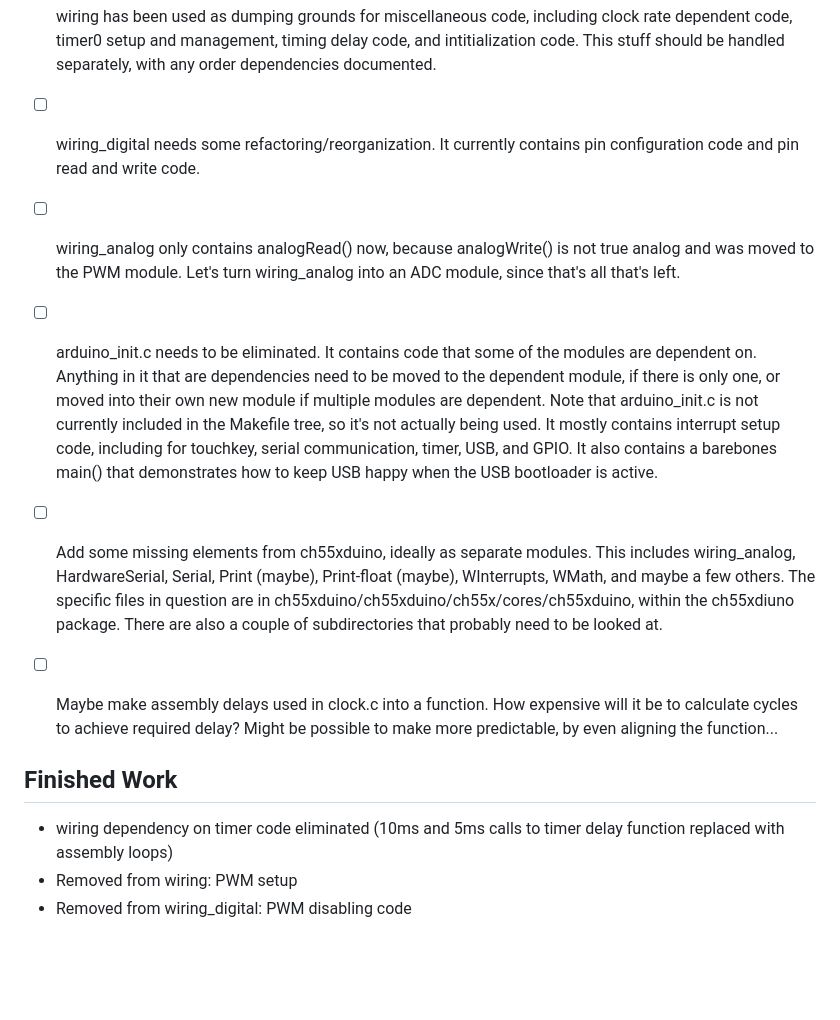
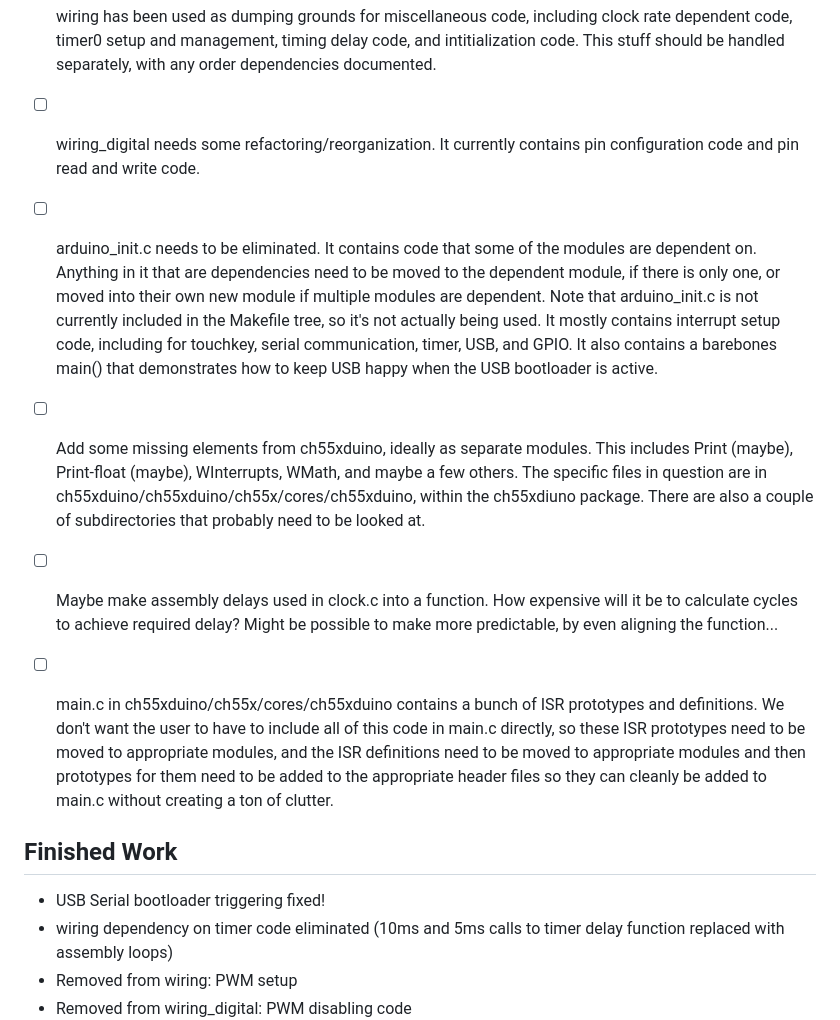
Before and after one commit to Rybec/ch552_libs, a Markdown page: README.md, the part around one of its changes. Drawn GitHub-style; blank space fills up the shorter version.

```diff
--- a/README.md
+++ b/README.md
@@ -33,13 +35,14 @@ The following do not work (either failed testing or there is a known bug):
 - [ ] Create optional (hopefully, not sure of dependencies that may exist in other modules) timer module with all of the timer related code.
 - [ ] wiring has been used as dumping grounds for miscellaneous code, including clock rate dependent code, timer0 setup and management, timing delay code, and intitialization code.  This stuff should be handled separately, with any order dependencies documented.
 - [ ] wiring_digital needs some refactoring/reorganization.  It currently contains pin configuration code and pin read and write code.
-- [ ] wiring_analog only contains analogRead() now, because analogWrite() is not true analog and was moved to the PWM module.  Let's turn wiring_analog into an ADC module, since that's all that's left.
 - [ ] arduino_init.c needs to be eliminated.  It contains code that some of the modules are dependent on.  Anything in it that are dependencies need to be moved to the dependent module, if there is only one, or moved into their own new module if multiple modules are dependent.  Note that arduino_init.c is not currently included in the Makefile tree, so it's not actually being used.  It mostly contains interrupt setup code, including for touchkey, serial communication, timer, USB, and GPIO.  It also contains a barebones main() that demonstrates how to keep USB happy when the USB bootloader is active.
-- [ ] Add some missing elements from ch55xduino, ideally as separate modules.  This includes wiring_analog, HardwareSerial, Serial, Print (maybe), Print-float (maybe), WInterrupts, WMath, and maybe a few others.  The specific files in question are in ch55xduino/ch55xduino/ch55x/cores/ch55xduino, within the ch55xdiuno package.  There are also a couple of subdirectories that probably need to be looked at.
+- [ ] Add some missing elements from ch55xduino, ideally as separate modules.  This includes Print (maybe), Print-float (maybe), WInterrupts, WMath, and maybe a few others.  The specific files in question are in ch55xduino/ch55xduino/ch55x/cores/ch55xduino, within the ch55xdiuno package.  There are also a couple of subdirectories that probably need to be looked at.
 - [ ] Maybe make assembly delays used in clock.c into a function.  How expensive will it be to calculate cycles to achieve required delay?  Might be possible to make more predictable, by even aligning the function...
+- [ ] main.c in ch55xduino/ch55x/cores/ch55xduino contains a bunch of ISR prototypes and definitions.  We don't want the user to have to include all of this code in main.c directly, so these ISR prototypes need to be moved to appropriate modules, and the ISR definitions need to be moved to appropriate modules and then prototypes for them need to be added to the appropriate header files so they can cleanly be added to main.c without creating a ton of clutter.
 
 
 ## Finished Work
+- USB Serial bootloader triggering fixed!
 - wiring dependency on timer code eliminated (10ms and 5ms calls to timer delay function replaced with assembly loops)
 - Removed from wiring: PWM setup
 - Removed from wiring_digital: PWM disabling code
```
Also changed, not shown: other parts of README.md (+5 -3 lines).
